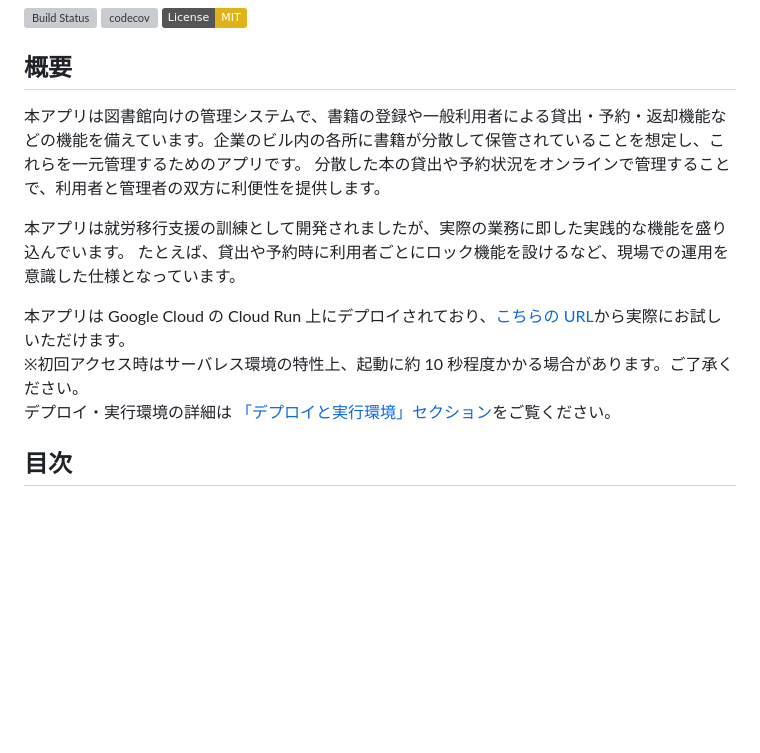
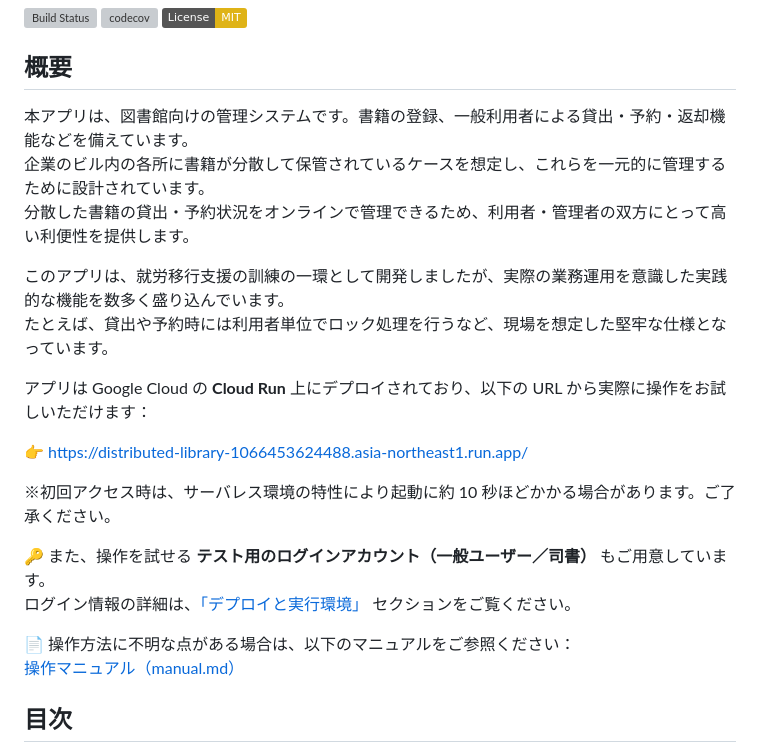
Before and after one commit to tomoki-shiozaki/distributed-library, a Markdown page: README.md, the part around the change. Drawn GitHub-style; badges without logos; blank space fills up the shorter version; grey boxes are pictures that could not be loaded.

Commit message:
docs(README): update summary

```diff
--- a/README.md
+++ b/README.md
@@ -6,15 +6,24 @@
 
 ## 概要
 
-本アプリは図書館向けの管理システムで、書籍の登録や一般利用者による貸出・予約・返却機能などの機能を備えています。企業のビル内の各所に書籍が分散して保管されていることを想定し、これらを一元管理するためのアプリです。
-分散した本の貸出や予約状況をオンラインで管理することで、利用者と管理者の双方に利便性を提供します。
+本アプリは、図書館向けの管理システムです。書籍の登録、一般利用者による貸出・予約・返却機能などを備えています。
+企業のビル内の各所に書籍が分散して保管されているケースを想定し、これらを一元的に管理するために設計されています。
+分散した書籍の貸出・予約状況をオンラインで管理できるため、利用者・管理者の双方にとって高い利便性を提供します。
 
-本アプリは就労移行支援の訓練として開発されましたが、実際の業務に即した実践的な機能を盛り込んでいます。
-たとえば、貸出や予約時に利用者ごとにロック機能を設けるなど、現場での運用を意識した仕様となっています。
+このアプリは、就労移行支援の訓練の一環として開発しましたが、実際の業務運用を意識した実践的な機能を数多く盛り込んでいます。
+たとえば、貸出や予約時には利用者単位でロック処理を行うなど、現場を想定した堅牢な仕様となっています。
 
-本アプリは Google Cloud の Cloud Run 上にデプロイされており、[こちらの URL](https://distributed-library-1066453624488.asia-northeast1.run.app/)から実際にお試しいただけます。
-※初回アクセス時はサーバレス環境の特性上、起動に約 10 秒程度かかる場合があります。ご了承ください。
-デプロイ・実行環境の詳細は [「デプロイと実行環境」セクション](#デプロイと実行環境)をご覧ください。
+アプリは Google Cloud の **Cloud Run** 上にデプロイされており、以下の URL から実際に操作をお試しいただけます：
+
+👉 [https://distributed-library-1066453624488.asia-northeast1.run.app/](https://distributed-library-1066453624488.asia-northeast1.run.app/)
+
+※初回アクセス時は、サーバレス環境の特性により起動に約 10 秒ほどかかる場合があります。ご了承ください。
+
+🔑 また、操作を試せる **テスト用のログインアカウント（一般ユーザー／司書）** もご用意しています。
+ログイン情報の詳細は、[「デプロイと実行環境」](#デプロイと実行環境) セクションをご覧ください。
+
+📄 操作方法に不明な点がある場合は、以下のマニュアルをご参照ください：
+[操作マニュアル（manual.md）](docs/manual/manual.md)
 
 ## 目次
 
```
